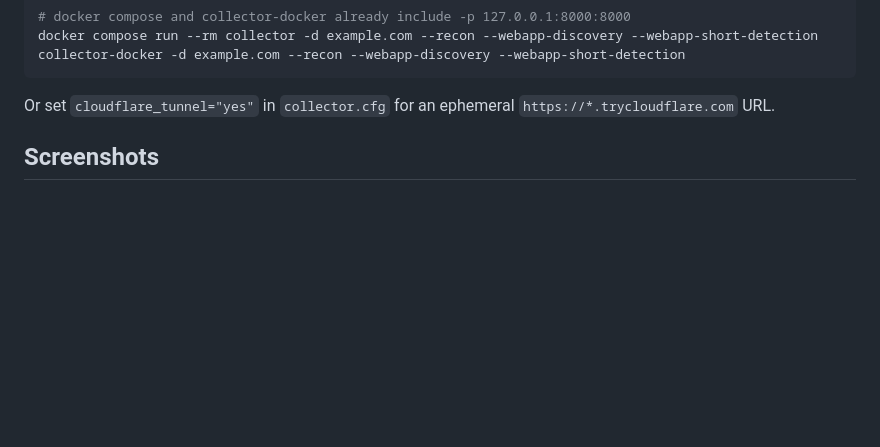
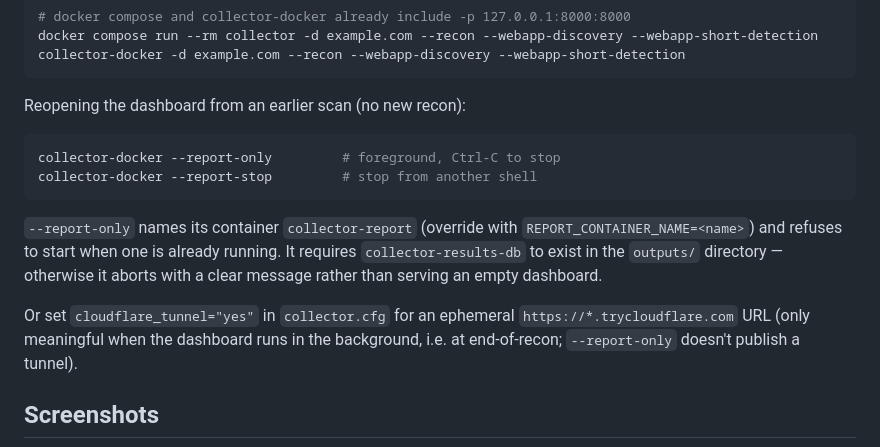
Before and after one commit to skateforever/collector, a Markdown page: README.md, the part around one of its changes. Rendered like a GitHub page; blank space fills up the shorter version.

````diff
--- a/README.md
+++ b/README.md
@@ -381,7 +396,16 @@ docker compose run --rm collector -d example.com --recon --webapp-discovery --we
 collector-docker -d example.com --recon --webapp-discovery --webapp-short-detection
 ```
 
-Or set `cloudflare_tunnel="yes"` in `collector.cfg` for an ephemeral `https://*.trycloudflare.com` URL.
+Reopening the dashboard from an earlier scan (no new recon):
+
+```bash
+collector-docker --report-only         # foreground, Ctrl-C to stop
+collector-docker --report-stop         # stop from another shell
+```
+
+`--report-only` names its container `collector-report` (override with `REPORT_CONTAINER_NAME=<name>`) and refuses to start when one is already running. It requires `collector-results-db` to exist in the `outputs/` directory — otherwise it aborts with a clear message rather than serving an empty dashboard.
+
+Or set `cloudflare_tunnel="yes"` in `collector.cfg` for an ephemeral `https://*.trycloudflare.com` URL (only meaningful when the dashboard runs in the background, i.e. at end-of-recon; `--report-only` doesn't publish a tunnel).
 
 ## Screenshots
 
````
Also changed, not shown: other parts of README.md (+23 -8 lines).
